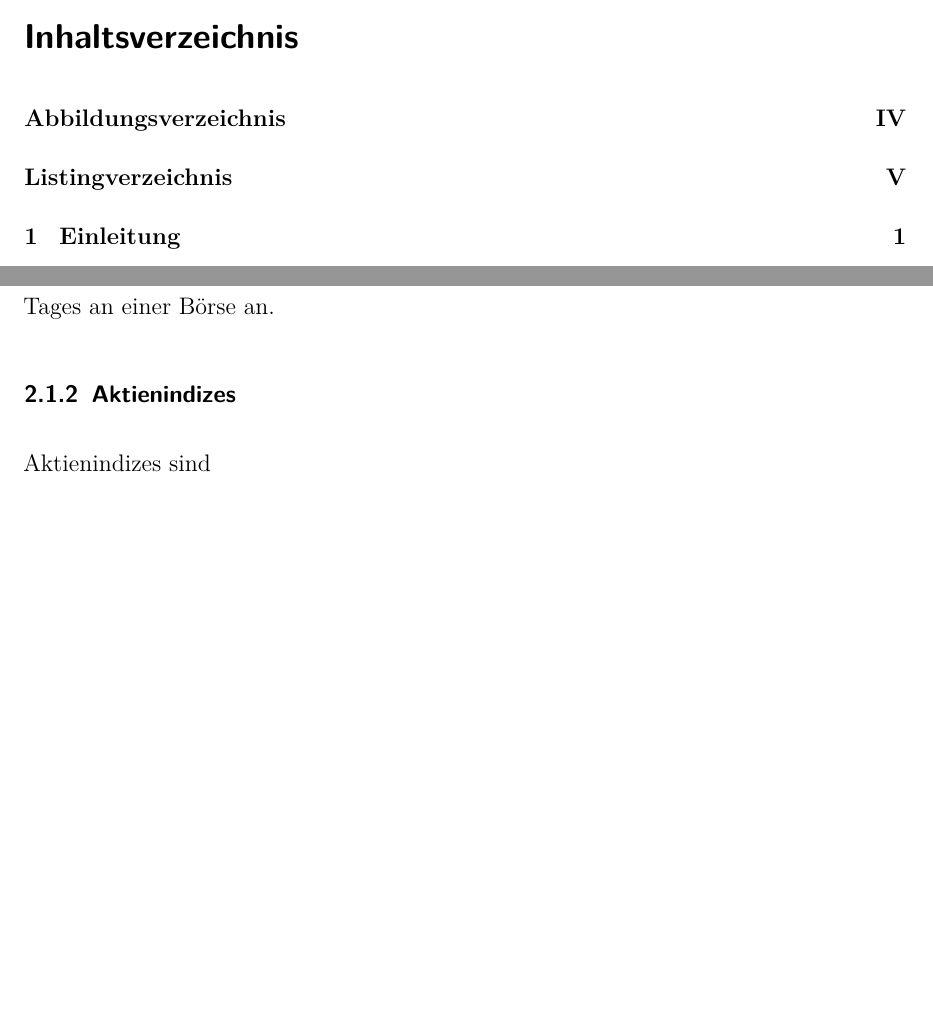
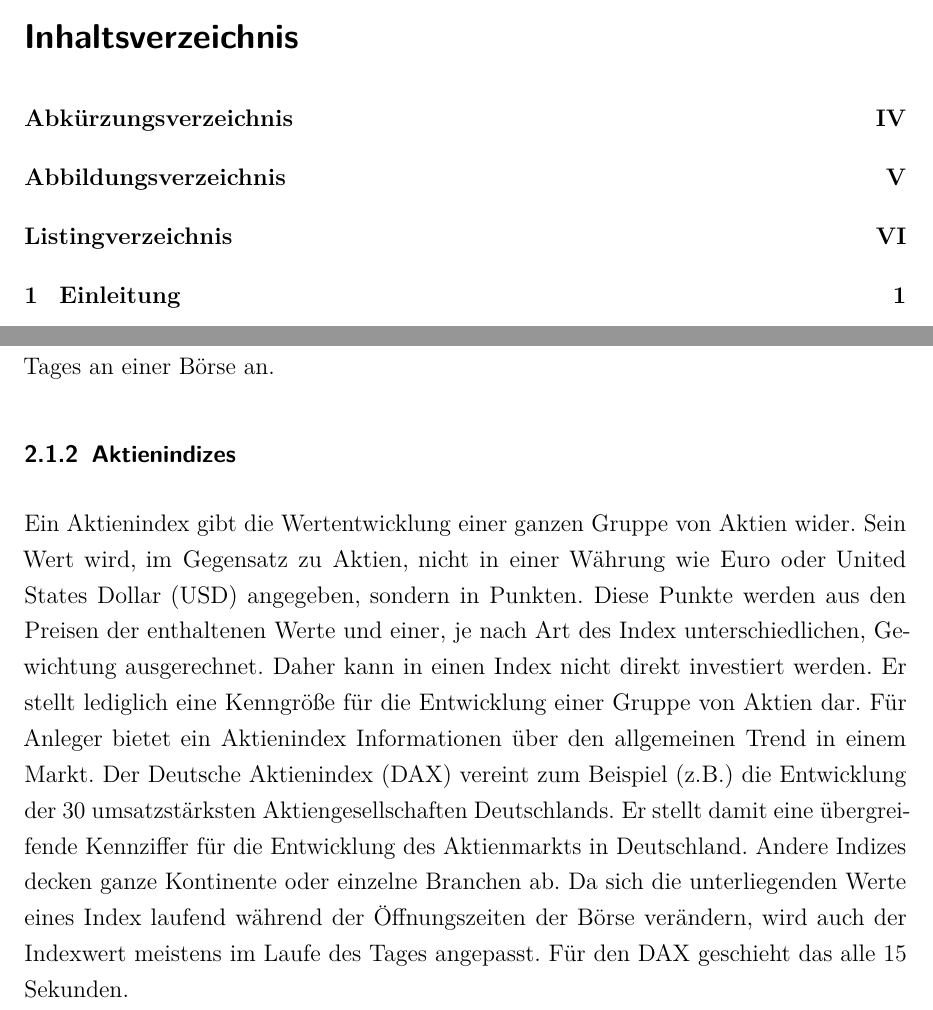
Before and after one commit to alexandermenze/wdk-analyse, a LaTeX thesis (latex/Thesis.tex, which reads latex/chapter/Grundlagen.tex, latex/config/Abkuerzungen.tex): two parts of pages 2 and 7 of 15 before the commit and two parts of pages 2 and 8 of 16 after it, joined at a grey line, cut so that both start at the same text, the shorter picture padded with empty space. Compiled offline with pdfLaTeX.

Commit message:
Added indices section

```diff
--- a/latex/chapter/Grundlagen.tex
+++ b/latex/chapter/Grundlagen.tex
@@ -8,17 +8,24 @@
 % https://www.springerprofessional.de/geld-und-vermoegensanlage/19054466?searchResult=20.equity%20index&searchBackButton=true
 % https://www.springerprofessional.de/aktien/10364288 - Aktien Angebot und Nachfrage
 
+% Preis wird in Euro / Dollar angegeben
+
 Aktien sind Unternehmensanteile. Investoren können sich über Aktien finanziell an Unternehmen beteiligen. Die öffentlichen Anteile können an einer Börse gehandelt werden. Mit dem Besitz einer Aktie bekommt der Aktionär ein Stimmrecht auf der Hauptversammlung und wird an Gewinnausschüttungen beteiligt. Der Preis oder auch Kurs einer Aktie schwankt in der Regel während der Öffnungszeiten der Börse. Er setzt sich aus Angebot und Nachfrage zusammen. Wichtige Werte sind die Tagesöffnungs- und Tagesschlusskurse. Diese geben den Kurs jeweils zur Öffnung und zum Schluss eines Tages an einer Börse an.
 
 \subsubsection{Aktienindizes}
+% DAX Berechnung alle 15 Sekunden - https://www.springerprofessional.de/equities-and-equity-indices/16861122?searchResult=2.equity%20indices&searchBackButton=true&fulltextView=true
+% DAX erfüllt Informationsfunktion - https://www.springerprofessional.de/geld-und-vermoegensanlage/19054466?searchResult=20.equity%20index&searchBackButton=true
+
 % Nicht wie Aktien in Euro sondern in Punkten
 % Warenkörbe von Aktien
 % Bilden einen Markt oder eine Branche ab
-Aktienindizes sind
+Ein Aktienindex gibt die Wertentwicklung einer ganzen Gruppe von Aktien wider. Sein Wert wird, im Gegensatz zu Aktien, nicht in einer Währung wie Euro oder \gls{USD} angegeben, sondern in Punkten. Diese Punkte werden aus den Preisen der enthaltenen Werte und einer, je nach Art des Index unterschiedlichen, Gewichtung ausgerechnet. Daher kann in einen Index nicht direkt investiert werden. Er stellt lediglich eine Kenngröße für die Entwicklung einer Gruppe von Aktien dar. Für Anleger bietet ein Aktienindex Informationen über den allgemeinen Trend in einem Markt. Der \gls{DAX} vereint \gls{ZB} die Entwicklung der 30 umsatzstärksten Aktiengesellschaften Deutschlands. Er stellt damit eine übergreifende Kennziffer für die Entwicklung des Aktienmarkts in Deutschland. Andere Indizes decken ganze Kontinente oder einzelne Branchen ab. Da sich die unterliegenden Werte eines Index laufend während der Öffnungszeiten der Börse verändern, wird auch der Indexwert meistens im Laufe des Tages angepasst. Für den \gls{DAX} geschieht das alle 15 Sekunden.
 
 \subsubsection{Kapitalmarktanomalien}
 % Weekend Effect
 % Anomalie, reicht zu sagen das sie existieren könnte das aber nicht bewiesen ist?
+
+
 
 \subsection{NoSQL}
 
--- a/latex/config/Abkuerzungen.tex
+++ b/latex/config/Abkuerzungen.tex
@@ -5,27 +5,6 @@
 \newacronym{S}{S.}{Seite}
 \newacronym{UA}{u. a.}{und Andere}
 \newacronym{ETC}{etc.}{et cetera}
-\newacronym[shortplural=Apps,longplural={Applications}, plural=Apps]{APP}{APP}{Application}
-\newacronym{SDK}{SDK}{Software Development Kit}
-\newacronym{GPS}{GPS}{Global Positioning System}
-\newacronym[shortplural=APIs,longplural={Application Programming Interfaces}, plural=APIs]{API}{API}{Application Programming Interface}
-\newacronym{UI}{UI}{User Interface}
-\newacronym{HTML}{HTML}{Hyper Text Markup Language}
-\newacronym{JS}{JS}{JavaScript}
-\newacronym{CSS}{CSS}{Cascading Style Sheets}
-\newacronym{OLED}{OLED}{organic light emitting diode}
-\newacronym{MSAL}{MSAL}{Microsoft Authentication Library}
-\newacronym{AVD}{AVD}{Android Virtual Device}
-\newacronym{USB}{USB}{Universal Serial Bus}
-\newacronym{XML}{XML}{Extensible Markup Language}
-\newacronym{PPI}{PPI}{Pixels per Inch}
-\newacronym{DIP}{DP}{Density-independent pixel}
-\newacronym{DPI}{DPI}{Dots per Inch}
-\newacronym{APK}{APK}{Android Package Kit}
-\newacronym{CDN}{CDN}{Content Delivery Network}
-\newacronym{JSON}{JSON}{JavaScript Object Notation}
-\newacronym{BSPW}{bspw.}{beispielsweise}
-\newacronym{JPEG}{JPEG}{Joint Photographic Experts Group}
-\newacronym{URL}{URL}{Uniform Resource Locator}
-\newacronym{BZW}{bzw.}{beziehungsweise}
-\newacronym[shortplural=OEMs,longplural={Original Equipment Manufacturers}, plural=OEMs]{OEM}{OEM}{Original Equipment Manufacturer}
+%\newacronym[shortplural=Apps,longplural={Applications}, plural=Apps]{APP}{APP}{Application}
+\newacronym{USD}{USD}{United States Dollar}
+\newacronym{DAX}{DAX}{Deutsche Aktienindex}
```
Also changed, not shown: latex/Bücher.txt (+3 -0 lines).
